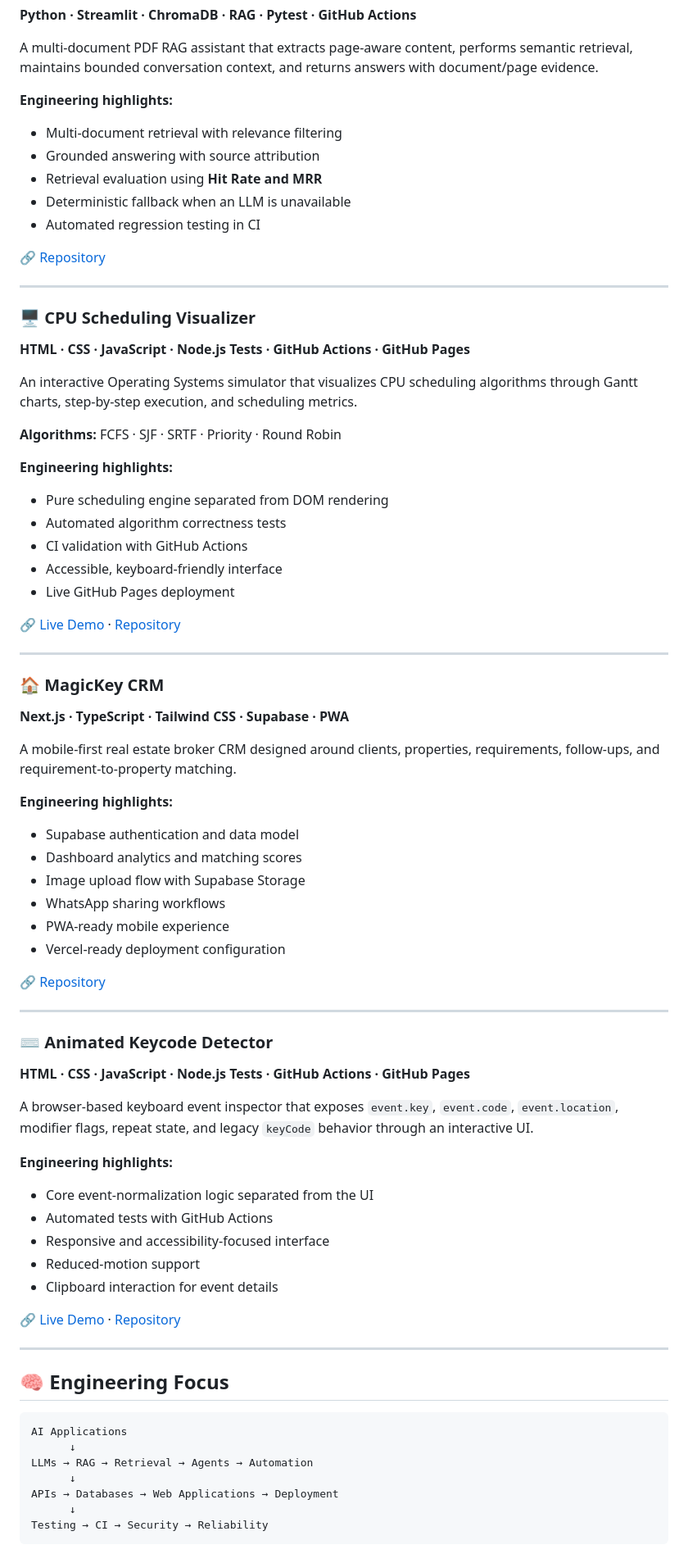
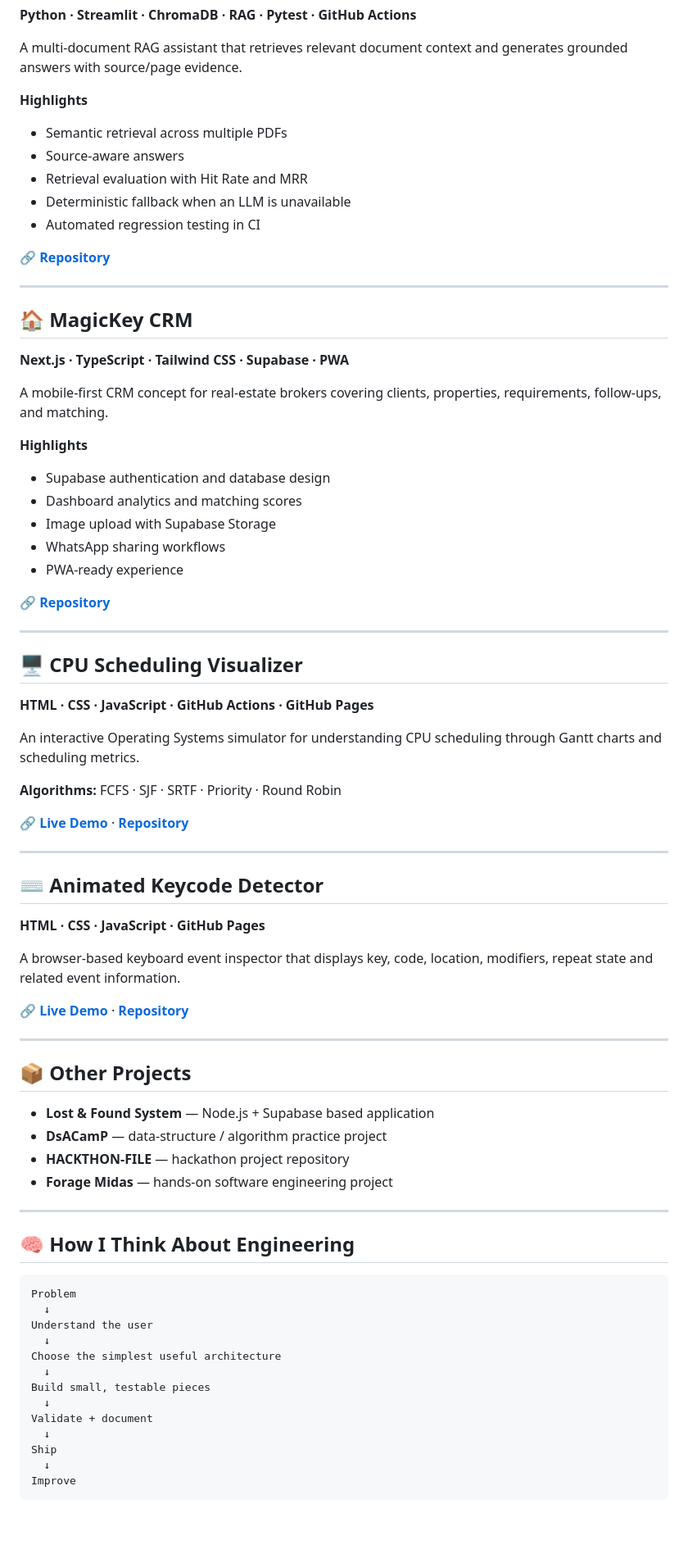
Before and after one commit to shivamsinghrajputtt/shivamsinghrajputtt, a Markdown page: README.md, the part around one of its changes. Shown at 82% size. GitHub-like rendering; blank space fills up the shorter version.

Commit message:
Refresh portfolio README with current AI projects

````diff
--- a/README.md
+++ b/README.md
@@ -49,82 +92,82 @@ I'm a Computer Science & Engineering student focused on building reliable, portf
 
 **Python · Streamlit · ChromaDB · RAG · Pytest · GitHub Actions**
 
-A multi-document PDF RAG assistant that extracts page-aware content, performs semantic retrieval, maintains bounded conversation context, and returns answers with document/page evidence.
+A multi-document RAG assistant that retrieves relevant document context and generates grounded answers with source/page evidence.
 
-**Engineering highlights:**
-- Multi-document retrieval with relevance filtering
-- Grounded answering with source attribution
-- Retrieval evaluation using **Hit Rate and MRR**
+**Highlights**
+- Semantic retrieval across multiple PDFs
+- Source-aware answers
+- Retrieval evaluation with Hit Rate and MRR
 - Deterministic fallback when an LLM is unavailable
 - Automated regression testing in CI
 
-🔗 [Repository](https://github.com/shivamsinghrajputtt/AI-PDF-Chat-Assistant)
+🔗 **[Repository](https://github.com/shivamsinghrajputtt/AI-PDF-Chat-Assistant)**
 
 ---
 
-### 🖥️ CPU Scheduling Visualizer
+## 🏠 MagicKey CRM
 
-**HTML · CSS · JavaScript · Node.js Tests · GitHub Actions · GitHub Pages**
+**Next.js · TypeScript · Tailwind CSS · Supabase · PWA**
 
-An interactive Operating Systems simulator that visualizes CPU scheduling algorithms through Gantt charts, step-by-step execution, and scheduling metrics.
+A mobile-first CRM concept for real-estate brokers covering clients, properties, requirements, follow-ups, and matching.
+
+**Highlights**
+- Supabase authentication and database design
+- Dashboard analytics and matching scores
+- Image upload with Supabase Storage
+- WhatsApp sharing workflows
+- PWA-ready experience
+
+🔗 **[Repository](https://github.com/shivamsinghrajputtt/MagicKey-CRM)**
+
+---
+
+## 🖥️ CPU Scheduling Visualizer
+
+**HTML · CSS · JavaScript · GitHub Actions · GitHub Pages**
+
+An interactive Operating Systems simulator for understanding CPU scheduling through Gantt charts and scheduling metrics.
 
 **Algorithms:** FCFS · SJF · SRTF · Priority · Round Robin
 
-**Engineering highlights:**
-- Pure scheduling engine separated from DOM rendering
-- Automated algorithm correctness tests
-- CI validation with GitHub Actions
-- Accessible, keyboard-friendly interface
-- Live GitHub Pages deployment
-
-🔗 [Live Demo](https://shivamsinghrajputtt.github.io/CPU-Scheduling-Visualizer/) · [Repository](https://github.com/shivamsinghrajputtt/CPU-Scheduling-Visualizer)
+🔗 **[Live Demo](https://shivamsinghrajputtt.github.io/CPU-Scheduling-Visualizer/)** · **[Repository](https://github.com/shivamsinghrajputtt/CPU-Scheduling-Visualizer)**
 
 ---
 
-### 🏠 MagicKey CRM
+## ⌨️ Animated Keycode Detector
 
-**Next.js · TypeScript · Tailwind CSS · Supabase · PWA**
+**HTML · CSS · JavaScript · GitHub Pages**
 
-A mobile-first real estate broker CRM designed around clients, properties, requirements, follow-ups, and requirement-to-property matching.
+A browser-based keyboard event inspector that displays key, code, location, modifiers, repeat state and related event information.
 
-**Engineering highlights:**
-- Supabase authentication and data model
-- Dashboard analytics and matching scores
-- Image upload flow with Supabase Storage
-- WhatsApp sharing workflows
-- PWA-ready mobile experience
-- Vercel-ready deployment configuration
-
-🔗 [Repository](https://github.com/shivamsinghrajputtt/MagicKey-CRM)
+🔗 **[Live Demo](https://shivamsinghrajputtt.github.io/Animated-Keycode-Detector/)** · **[Repository](https://github.com/shivamsinghrajputtt/Animated-Keycode-Detector)**
 
 ---
 
-### ⌨️ Animated Keycode Detector
+## 📦 Other Projects
 
-**HTML · CSS · JavaScript · Node.js Tests · GitHub Actions · GitHub Pages**
-
-A browser-based keyboard event inspector that exposes `event.key`, `event.code`, `event.location`, modifier flags, repeat state, and legacy `keyCode` behavior through an interactive UI.
-
-**Engineering highlights:**
-- Core event-normalization logic separated from the UI
-- Automated tests with GitHub Actions
-- Responsive and accessibility-focused interface
-- Reduced-motion support
-- Clipboard interaction for event details
-
-🔗 [Live Demo](https://shivamsinghrajputtt.github.io/Animated-Keycode-Detector/) · [Repository](https://github.com/shivamsinghrajputtt/Animated-Keycode-Detector)
+- **Lost & Found System** — Node.js + Supabase based application
+- **DsACamP** — data-structure / algorithm practice project
+- **HACKTHON-FILE** — hackathon project repository
+- **Forage Midas** — hands-on software engineering project
 
 ---
 
-## 🧠 Engineering Focus
+## 🧠 How I Think About Engineering
 
 ```text
-AI Applications
-      ↓
-LLMs → RAG → Retrieval → Agents → Automation
-      ↓
-APIs → Databases → Web Applications → Deployment
-      ↓
-Testing → CI → Security → Reliability
+Problem
+  ↓
+Understand the user
+  ↓
+Choose the simplest useful architecture
+  ↓
+Build small, testable pieces
+  ↓
+Validate + document
+  ↓
+Ship
+  ↓
+Improve
 ```
 
````
Also changed, not shown: other parts of README.md (+78 -37 lines).
